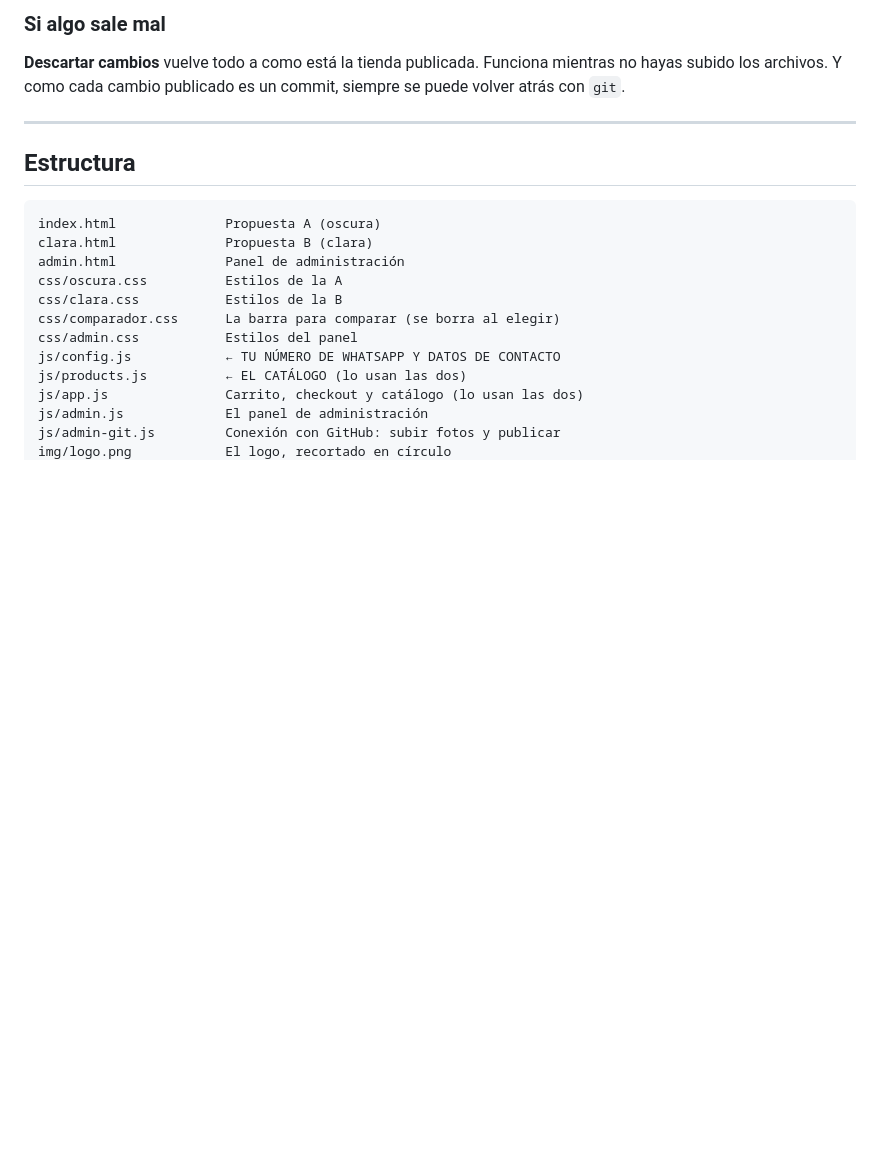
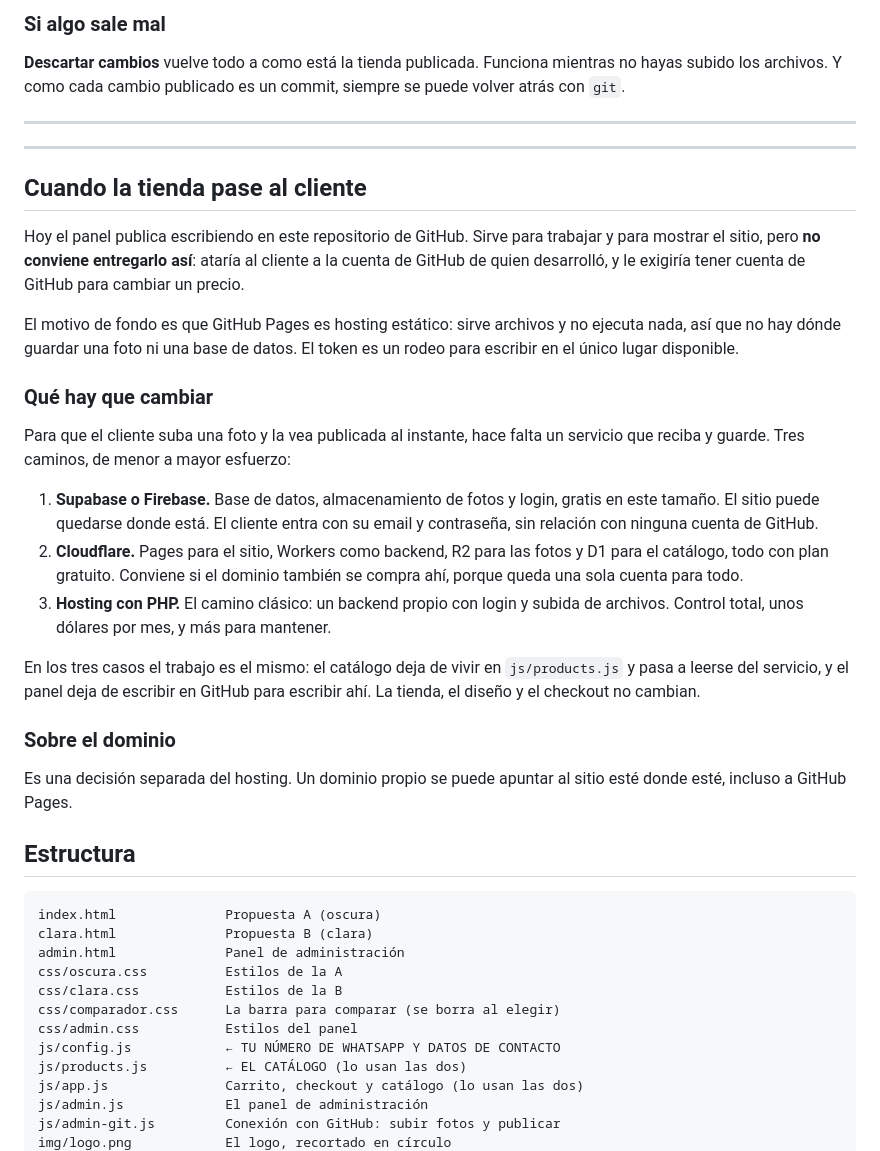
Before and after one commit to brandonnnx3-create/JL-Joyeria, a Markdown page: README.md, the part around the change. GitHub-like rendering; blank space fills up the shorter version.

Commit message:
Documentar qué hay que cambiar para entregarle la tienda al cliente
Publicar escribiendo en este repositorio sirve para desarrollar y para
mostrar el sitio, pero entregarlo así ataría al cliente a la cuenta de
GitHub de quien lo desarrolló y le exigiría tener una cuenta propia
para cambiar un precio.

Queda anotado el motivo de fondo —GitHub Pages es hosting estático y
no tiene dónde guardar una foto— y los tres caminos para resolverlo,
con lo que cambia en el código en cada caso: el catálogo deja de vivir
en js/products.js y el panel deja de escribir en GitHub. La tienda, el
diseño y el checkout no se tocan.

Co-Authored-By: Claude Opus 5 <noreply@anthropic.com>
Claude-Session: https://claude.ai/code/session_01LGusiRYeqZ57x4DE38C65H

````diff
--- a/README.md
+++ b/README.md
@@ -334,6 +334,42 @@ siempre se puede volver atrás con `git`.
 
 ---
 
+---
+
+## Cuando la tienda pase al cliente
+
+Hoy el panel publica escribiendo en este repositorio de GitHub. Sirve para
+trabajar y para mostrar el sitio, pero **no conviene entregarlo así**: ataría al
+cliente a la cuenta de GitHub de quien desarrolló, y le exigiría tener cuenta de
+GitHub para cambiar un precio.
+
+El motivo de fondo es que GitHub Pages es hosting estático: sirve archivos y no
+ejecuta nada, así que no hay dónde guardar una foto ni una base de datos. El
+token es un rodeo para escribir en el único lugar disponible.
+
+### Qué hay que cambiar
+
+Para que el cliente suba una foto y la vea publicada al instante, hace falta un
+servicio que reciba y guarde. Tres caminos, de menor a mayor esfuerzo:
+
+1. **Supabase o Firebase.** Base de datos, almacenamiento de fotos y login,
+   gratis en este tamaño. El sitio puede quedarse donde está. El cliente entra
+   con su email y contraseña, sin relación con ninguna cuenta de GitHub.
+2. **Cloudflare.** Pages para el sitio, Workers como backend, R2 para las fotos
+   y D1 para el catálogo, todo con plan gratuito. Conviene si el dominio
+   también se compra ahí, porque queda una sola cuenta para todo.
+3. **Hosting con PHP.** El camino clásico: un backend propio con login y subida
+   de archivos. Control total, unos dólares por mes, y más para mantener.
+
+En los tres casos el trabajo es el mismo: el catálogo deja de vivir en
+`js/products.js` y pasa a leerse del servicio, y el panel deja de escribir en
+GitHub para escribir ahí. La tienda, el diseño y el checkout no cambian.
+
+### Sobre el dominio
+
+Es una decisión separada del hosting. Un dominio propio se puede apuntar al
+sitio esté donde esté, incluso a GitHub Pages.
+
 ## Estructura
 
 ```
````
